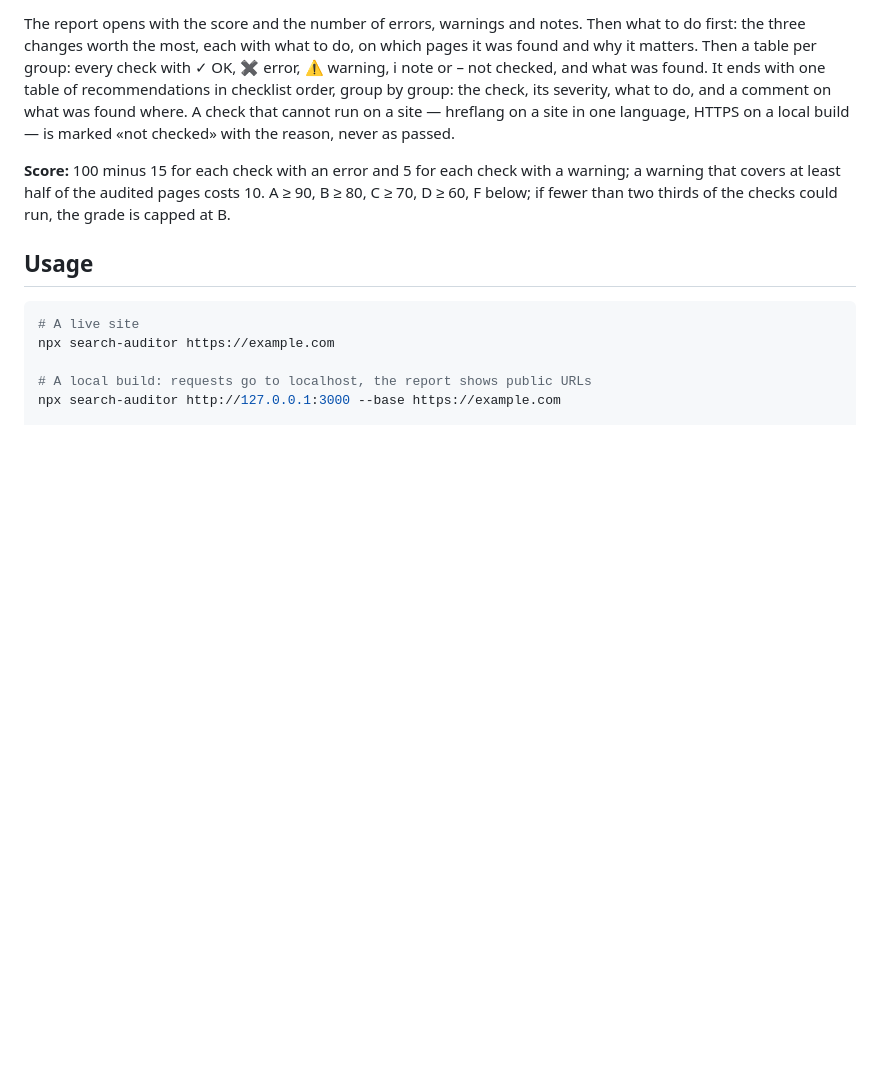
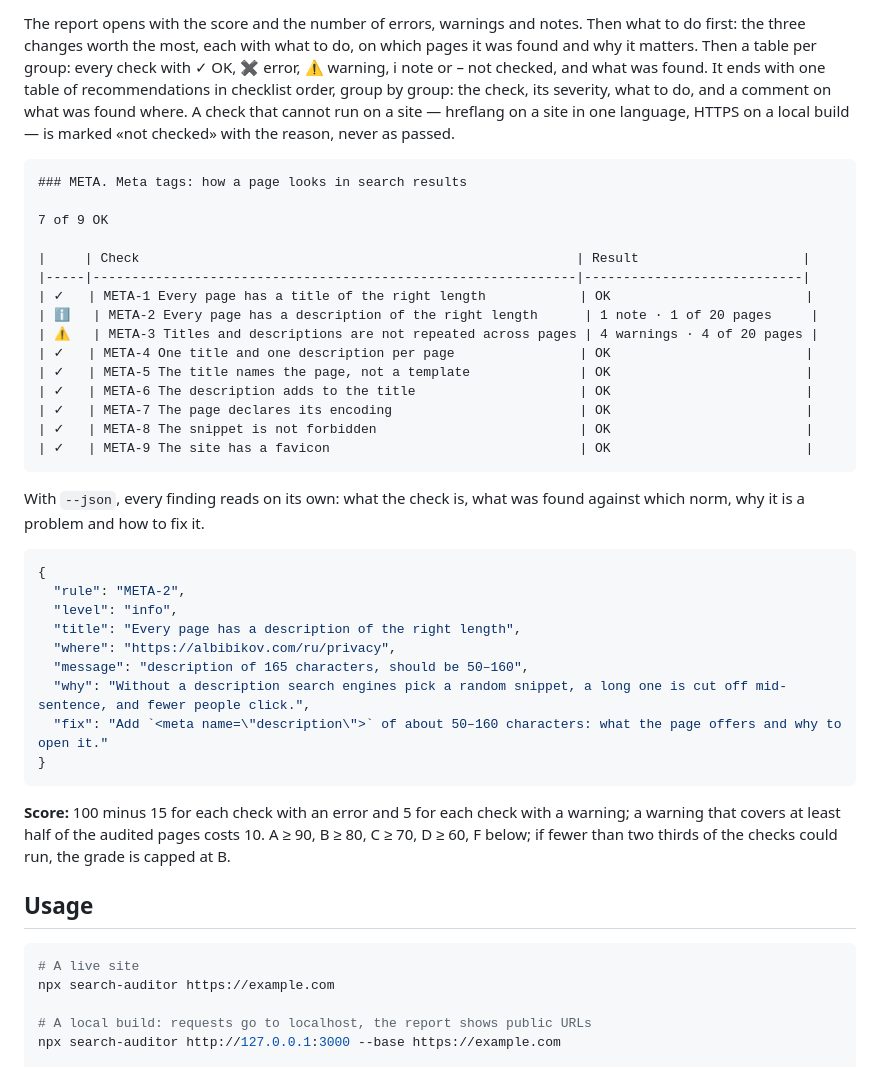
Before and after one commit to a-bibikov/search-auditor, a Markdown page: README.md, the part around one of its changes. Drawn GitHub-style; blank space fills up the shorter version.

````diff
--- a/README.md
+++ b/README.md
@@ -120,6 +122,38 @@ Levels: `error` — search engines cannot index the page or index the wrong one;
 
 The report opens with the score and the number of errors, warnings and notes. Then what to do first: the three changes worth the most, each with what to do, on which pages it was found and why it matters. Then a table per group: every check with ✓ OK, ✖ error, ⚠ warning, ℹ note or – not checked, and what was found. It ends with one table of recommendations in checklist order, group by group: the check, its severity, what to do, and a comment on what was found where. A check that cannot run on a site — hreflang on a site in one language, HTTPS on a local build — is marked «not checked» with the reason, never as passed.
 
+```
+### META. Meta tags: how a page looks in search results
+
+7 of 9 OK
+
+|     | Check                                                        | Result                     |
+|-----|--------------------------------------------------------------|----------------------------|
+| ✓   | META-1 Every page has a title of the right length            | OK                         |
+| ℹ   | META-2 Every page has a description of the right length      | 1 note · 1 of 20 pages     |
+| ⚠   | META-3 Titles and descriptions are not repeated across pages | 4 warnings · 4 of 20 pages |
+| ✓   | META-4 One title and one description per page                | OK                         |
+| ✓   | META-5 The title names the page, not a template              | OK                         |
+| ✓   | META-6 The description adds to the title                     | OK                         |
+| ✓   | META-7 The page declares its encoding                        | OK                         |
+| ✓   | META-8 The snippet is not forbidden                          | OK                         |
+| ✓   | META-9 The site has a favicon                                | OK                         |
+```
+
+With `--json`, every finding reads on its own: what the check is, what was found against which norm, why it is a problem and how to fix it.
+
+```json
+{
+  "rule": "META-2",
+  "level": "info",
+  "title": "Every page has a description of the right length",
+  "where": "https://albibikov.com/ru/privacy",
+  "message": "description of 165 characters, should be 50–160",
+  "why": "Without a description search engines pick a random snippet, a long one is cut off mid-sentence, and fewer people click.",
+  "fix": "Add `<meta name=\"description\">` of about 50–160 characters: what the page offers and why to open it."
+}
+```
+
 **Score:** 100 minus 15 for each check with an error and 5 for each check with a warning; a warning that covers at least half of the audited pages costs 10. A ≥ 90, B ≥ 80, C ≥ 70, D ≥ 60, F below; if fewer than two thirds of the checks could run, the grade is capped at B.
 
 ## Usage
````
Also changed, not shown: other parts of README.md (+24 -8 lines), docs/report.png (added).
